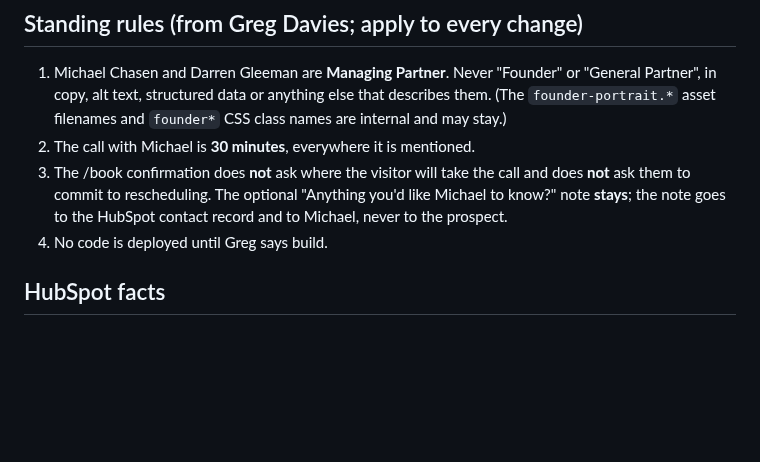
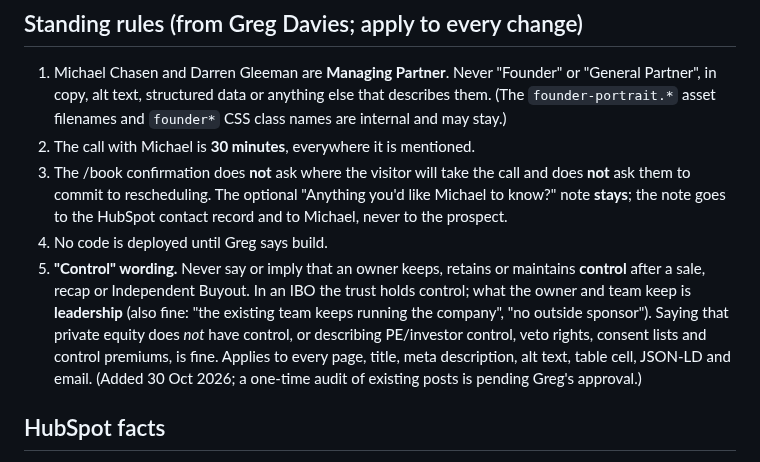
Before and after one commit to gregdavies-star/iboadvisors, a Markdown page: CLAUDE.md, the part around the change. Drawn GitHub-style; blank space fills up the shorter version.

```diff
--- a/CLAUDE.md
+++ b/CLAUDE.md
@@ -8,6 +8,7 @@ Static HTML/CSS/JS on Vercel (project `iboadvisors`), no build step. See README.
 2. The call with Michael is **30 minutes**, everywhere it is mentioned.
 3. The /book confirmation does **not** ask where the visitor will take the call and does **not** ask them to commit to rescheduling. The optional "Anything you'd like Michael to know?" note **stays**; the note goes to the HubSpot contact record and to Michael, never to the prospect.
 4. No code is deployed until Greg says build.
+5. **"Control" wording.** Never say or imply that an owner keeps, retains or maintains **control** after a sale, recap or Independent Buyout. In an IBO the trust holds control; what the owner and team keep is **leadership** (also fine: "the existing team keeps running the company", "no outside sponsor"). Saying that private equity does *not* have control, or describing PE/investor control, veto rights, consent lists and control premiums, is fine. Applies to every page, title, meta description, alt text, table cell, JSON-LD and email. (Added 30 Oct 2026; a one-time audit of existing posts is pending Greg's approval.)
 
 ## HubSpot facts
 
```
Also changed, not shown: seo/DAILY_PROMPT.md (+1 -0 lines).
